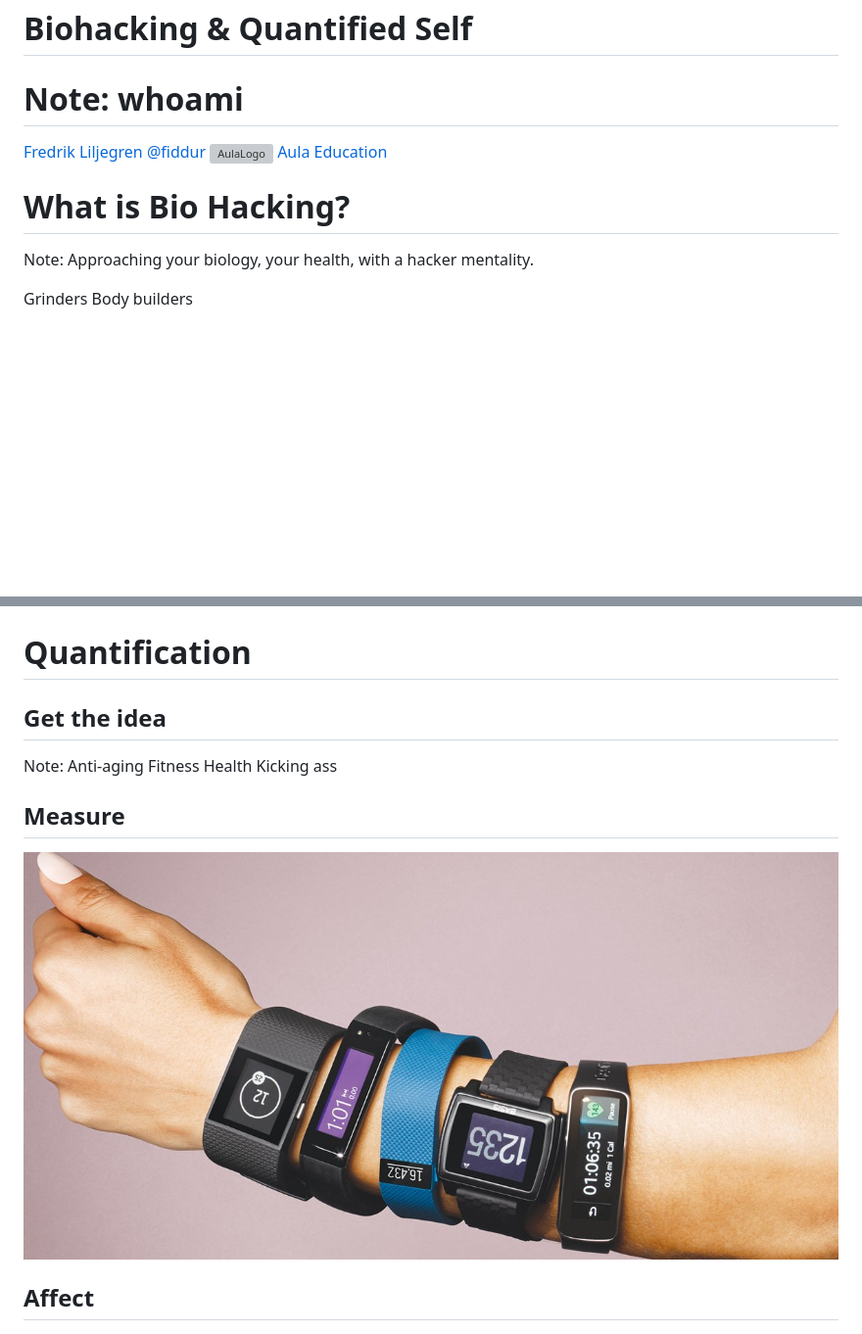
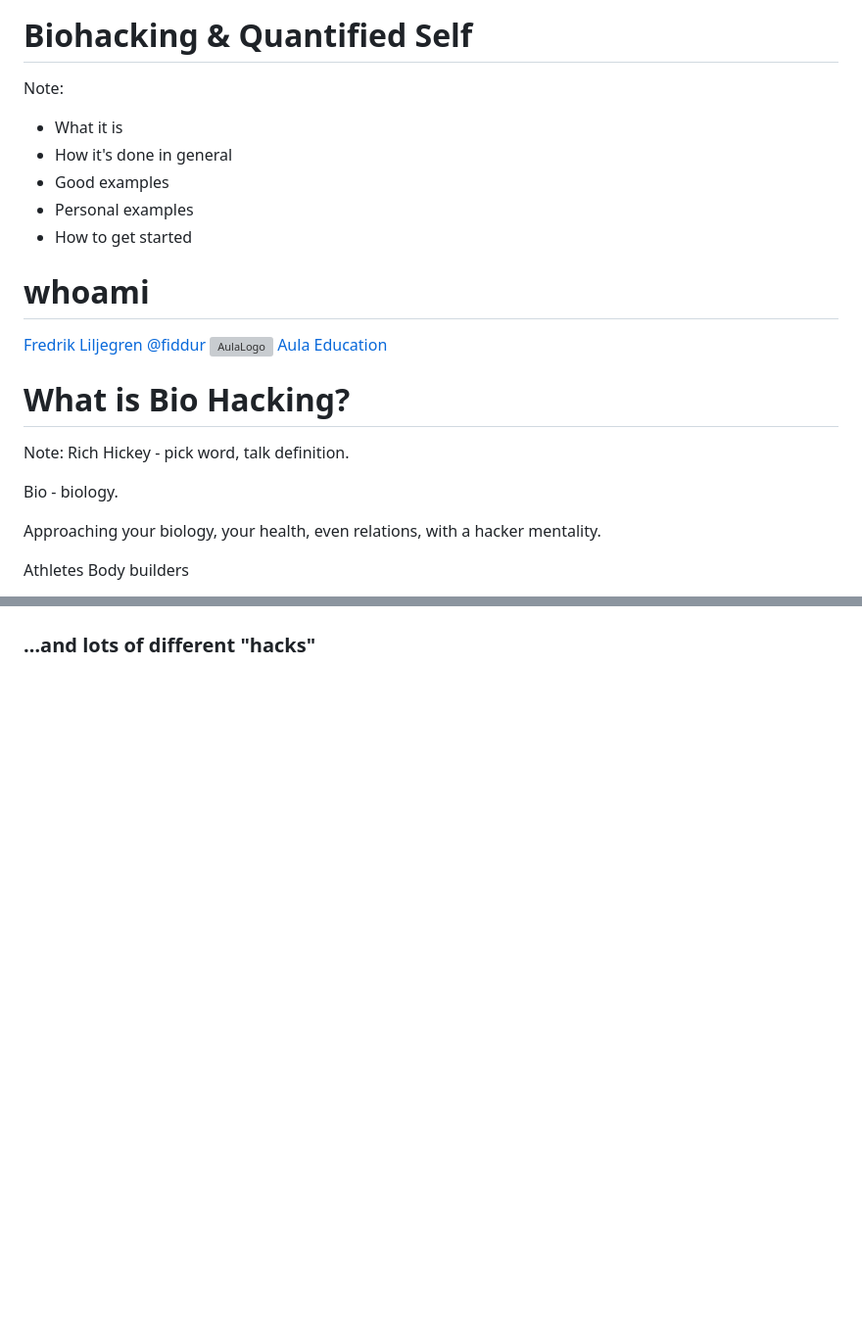
Before and after one commit to fiddur/slides, a Markdown page: biohacking.md, 2 parts joined by grey strips. Shown: that part at 98% size. Rendered like a GitHub page; blank space fills up the shorter version; grey boxes are pictures that could not be loaded.

Commit message:
drafting biohacking talk

```diff
--- a/biohacking.md
+++ b/biohacking.md
@@ -2,6 +2,12 @@ Biohacking & Quantified Self
 ================================
 
 Note:
+* What it is
+* How it's done in general
+* Good examples
+* Personal examples
+* How to get started
+
 whoami
 ======
 [Fredrik Liljegren](https://fredrik.liljegren.org/)
@@ -14,9 +20,13 @@ What is Bio Hacking?
 ====================
 
 Note:
-Approaching your biology, your health, with a hacker mentality.
+Rich Hickey - pick word, talk definition.
 
-Grinders
+Bio - biology.
+
+Approaching your biology, your health, even relations, with a hacker mentality.
+
+Athletes
 Body builders
 
 
@@ -32,30 +51,7 @@ RFC1392 defines:
 ![Magnet implant](./biohacking/grindermagnet.jpg)
 
 
-
-Quantification
-==============
-
-
-Get the idea
-------------
-
-Note:
-Anti-aging
-Fitness
-Health
-Kicking ass
-
-
-Measure
--------
-
-![Fitness trackers](./biohacking/fitnesstrackers.jpg)
-
-
-Affect
-------
-
+### …and lots of different "hacks"
 ![Training and food](./biohacking/trainingandfood.jpg)
 
 
```
Also changed, not shown: other parts of biohacking.md (+115 -19 lines), biohacking/buttercoffee.jpg (added), biohacking/headacheweight.png (added), biohacking/icebath.jpeg (added), biohacking/sleepdistractioncorrelation.png (added), biohacking/uselessdata.png (added), 2 other files.
